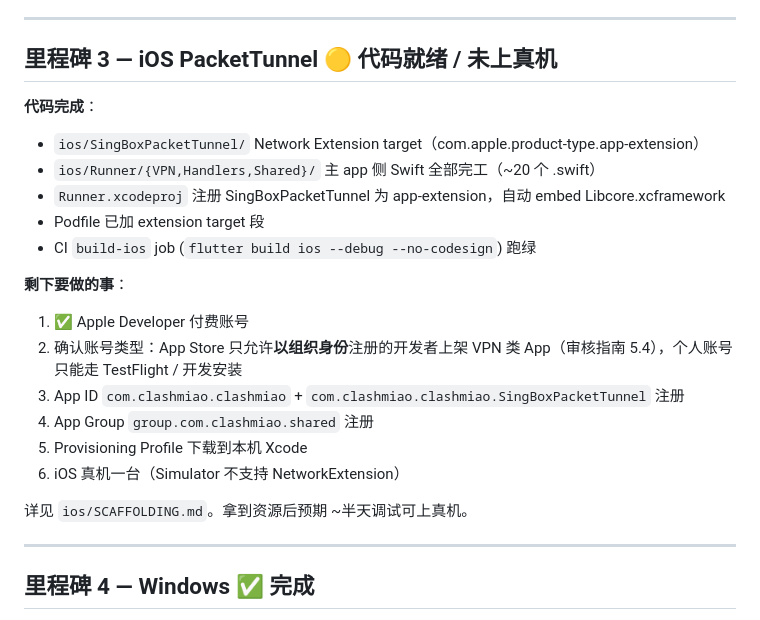
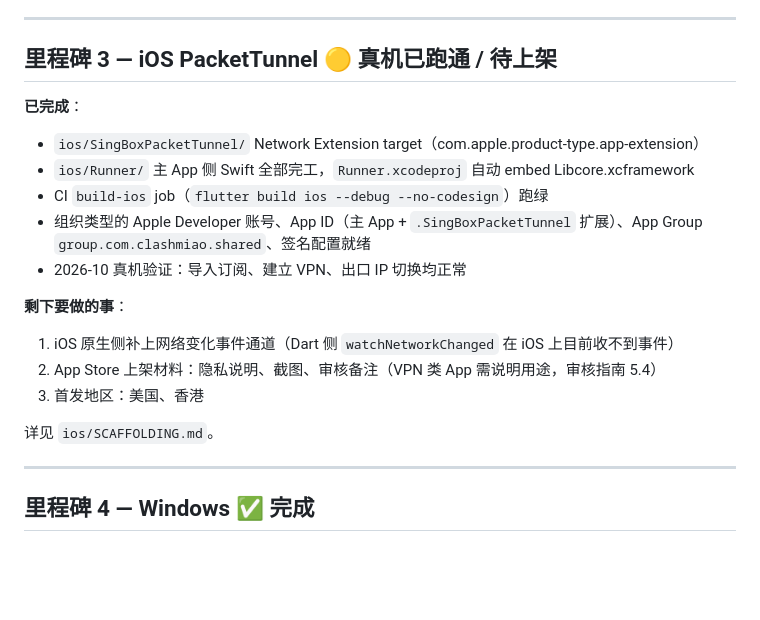
Before and after one commit to luuuuke88/clashmiao, a Markdown page: docs/ROADMAP.md, the part around the change. Rendered like a GitHub page; blank space fills up the shorter version.

Commit message:
docs(roadmap): iOS 里程碑更新为真机已跑通，列出上架前剩余事项
Co-Authored-By: Claude Opus 5.5 <noreply@anthropic.com>

```diff
--- a/docs/ROADMAP.md
+++ b/docs/ROADMAP.md
@@ -27,24 +27,21 @@
 
 ---
 
-## 里程碑 3 — iOS PacketTunnel 🟡 代码就绪 / 未上真机
+## 里程碑 3 — iOS PacketTunnel 🟡 真机已跑通 / 待上架
 
-**代码完成**：
+**已完成**：
 - `ios/SingBoxPacketTunnel/` Network Extension target（com.apple.product-type.app-extension）
-- `ios/Runner/{VPN,Handlers,Shared}/` 主 app 侧 Swift 全部完工（~20 个 .swift）
-- `Runner.xcodeproj` 注册 SingBoxPacketTunnel 为 app-extension，自动 embed Libcore.xcframework
-- Podfile 已加 extension target 段
-- CI `build-ios` job (`flutter build ios --debug --no-codesign`) 跑绿
+- `ios/Runner/` 主 App 侧 Swift 全部完工，`Runner.xcodeproj` 自动 embed Libcore.xcframework
+- CI `build-ios` job（`flutter build ios --debug --no-codesign`）跑绿
+- 组织类型的 Apple Developer 账号、App ID（主 App + `.SingBoxPacketTunnel` 扩展）、App Group `group.com.clashmiao.shared`、签名配置就绪
+- 2026-10 真机验证：导入订阅、建立 VPN、出口 IP 切换均正常
 
 **剩下要做的事**：
-1. ✅ Apple Developer 付费账号
-2. 确认账号类型：App Store 只允许**以组织身份**注册的开发者上架 VPN 类 App（审核指南 5.4），个人账号只能走 TestFlight / 开发安装
-3. App ID `com.clashmiao.clashmiao` + `com.clashmiao.clashmiao.SingBoxPacketTunnel` 注册
-4. App Group `group.com.clashmiao.shared` 注册
-5. Provisioning Profile 下载到本机 Xcode
-6. iOS 真机一台（Simulator 不支持 NetworkExtension）
+1. iOS 原生侧补上网络变化事件通道（Dart 侧 `watchNetworkChanged` 在 iOS 上目前收不到事件）
+2. App Store 上架材料：隐私说明、截图、审核备注（VPN 类 App 需说明用途，审核指南 5.4）
+3. 首发地区：美国、香港
 
-详见 `ios/SCAFFOLDING.md`。拿到资源后预期 ~半天调试可上真机。
+详见 `ios/SCAFFOLDING.md`。
 
 ---
 
```
